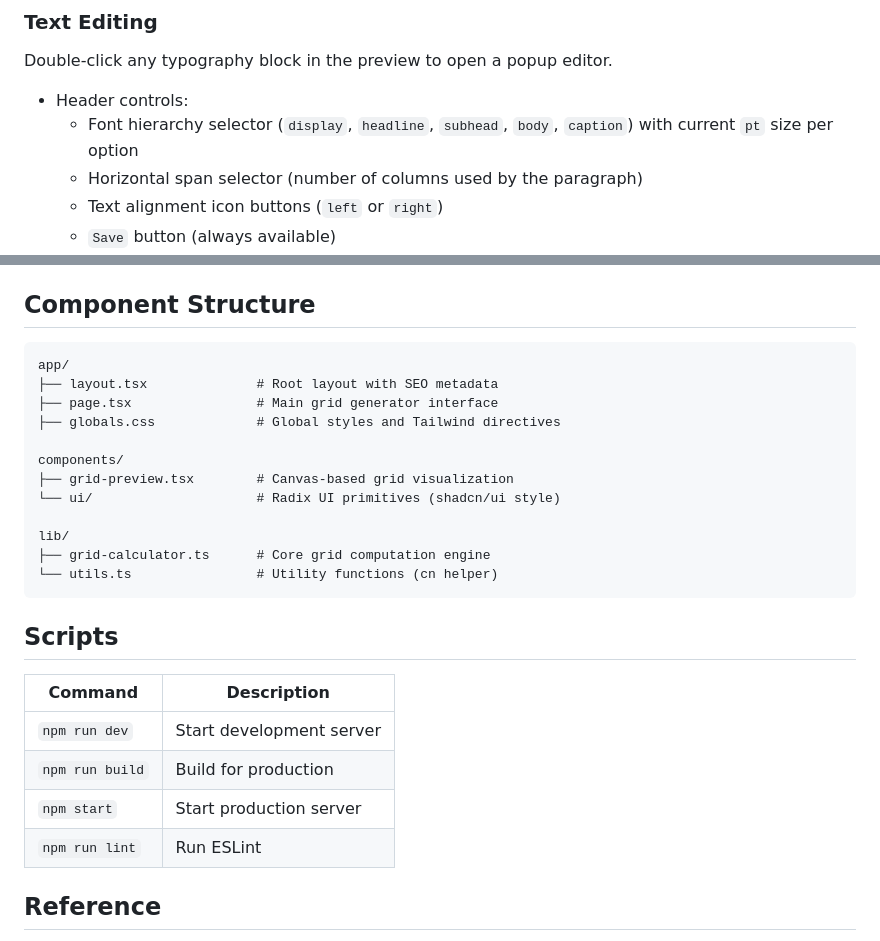
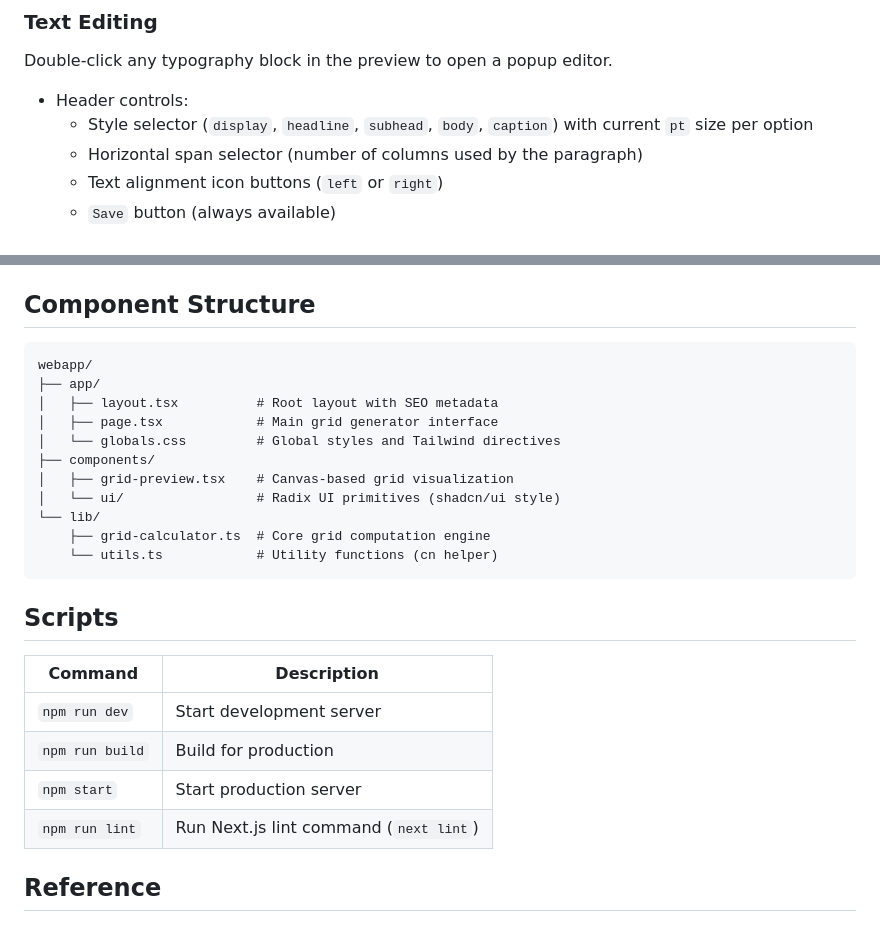
Before and after one commit to longplay45/swiss-grid-generator, a Markdown page: README.md, 2 parts joined by grey strips. Drawn GitHub-style.

Commit message:
Refine README structure and command notes

````diff
--- a/README.md
+++ b/README.md
@@ -122,7 +122,7 @@ Toggle baselines, margins, gutter, and typography overlays. Choose display units
 Double-click any typography block in the preview to open a popup editor.
 
 - Header controls:
-  - Font hierarchy selector (`display`, `headline`, `subhead`, `body`, `caption`) with current `pt` size per option
+  - Style selector (`display`, `headline`, `subhead`, `body`, `caption`) with current `pt` size per option
   - Horizontal span selector (number of columns used by the paragraph)
   - Text alignment icon buttons (`left` or `right`)
   - `Save` button (always available)
@@ -185,18 +185,17 @@ Preview layout rules:
 ## Component Structure
 
 ```
-app/
-├── layout.tsx              # Root layout with SEO metadata
-├── page.tsx                # Main grid generator interface
-├── globals.css             # Global styles and Tailwind directives
-
-components/
-├── grid-preview.tsx        # Canvas-based grid visualization
-└── ui/                     # Radix UI primitives (shadcn/ui style)
-
-lib/
-├── grid-calculator.ts      # Core grid computation engine
-└── utils.ts                # Utility functions (cn helper)
+webapp/
+├── app/
+│   ├── layout.tsx          # Root layout with SEO metadata
+│   ├── page.tsx            # Main grid generator interface
+│   └── globals.css         # Global styles and Tailwind directives
+├── components/
+│   ├── grid-preview.tsx    # Canvas-based grid visualization
+│   └── ui/                 # Radix UI primitives (shadcn/ui style)
+└── lib/
+    ├── grid-calculator.ts  # Core grid computation engine
+    └── utils.ts            # Utility functions (cn helper)
 ```
 
 ## Scripts
@@ -206,7 +205,7 @@ lib/
 | `npm run dev` | Start development server |
 | `npm run build` | Build for production |
 | `npm start` | Start production server |
-| `npm run lint` | Run ESLint |
+| `npm run lint` | Run Next.js lint command (`next lint`) |
 
 ## Reference
 
````
